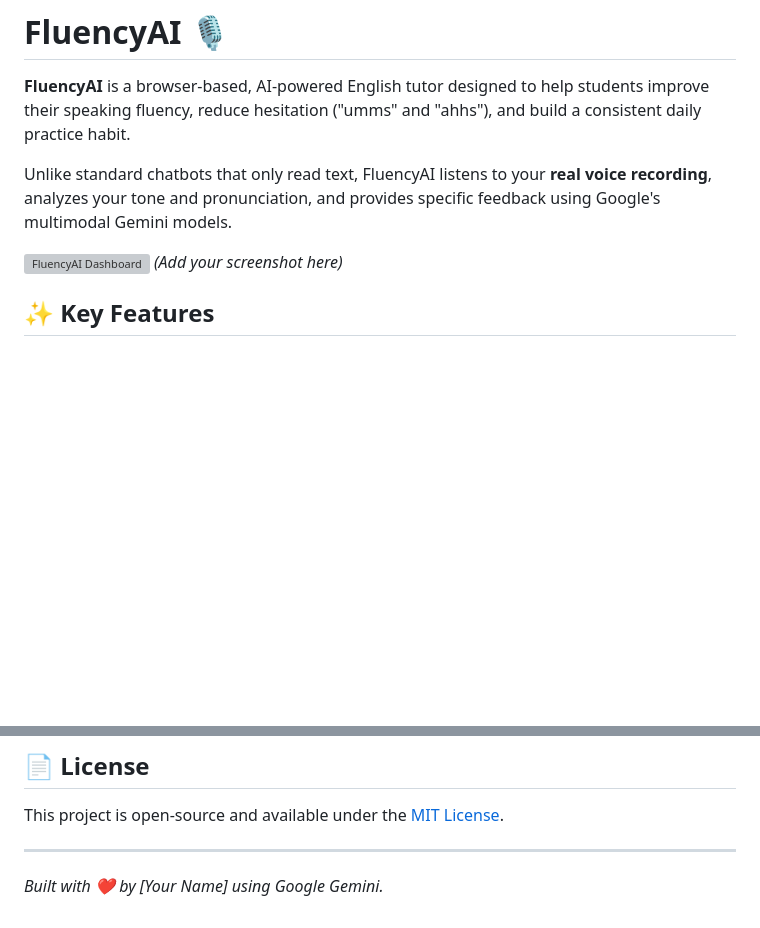
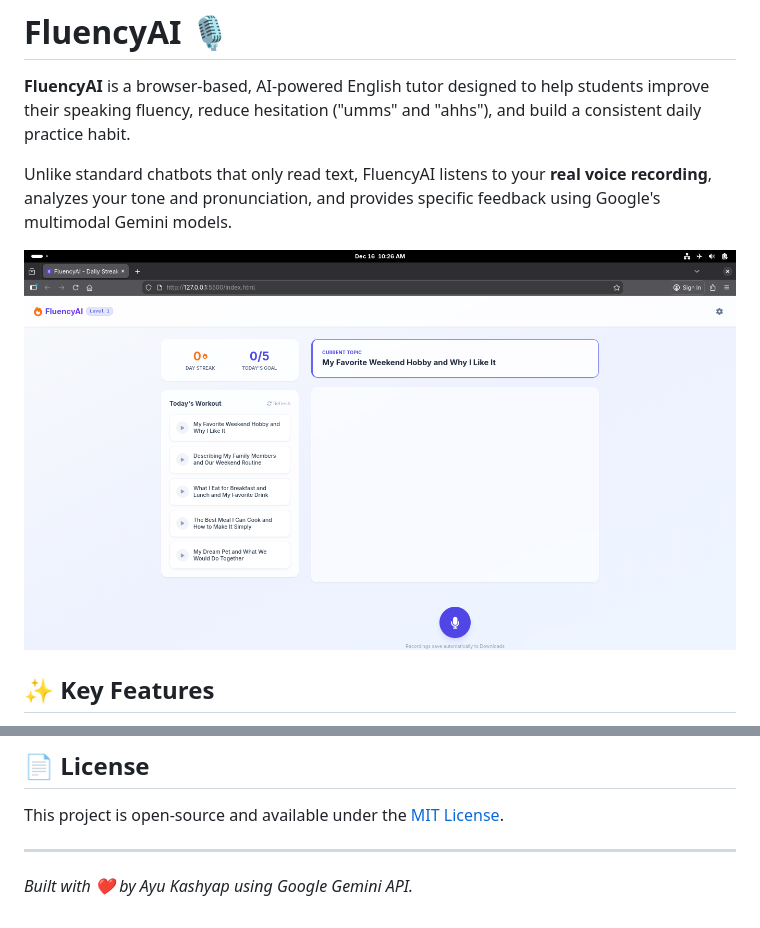
Before and after one commit to soul-999-ayu/FluencyAi, a Markdown page: readme.md, 2 parts joined by grey strips. Rendered like a GitHub page; pictures changed too: screenshots/screenshot.png (added); blank space fills up the shorter version; grey boxes are pictures that could not be loaded.

```diff
--- a/readme.md
+++ b/readme.md
@@ -4,8 +4,7 @@
 
 Unlike standard chatbots that only read text, FluencyAI listens to your **real voice recording**, analyzes your tone and pronunciation, and provides specific feedback using Google's multimodal Gemini models.
 
-![FluencyAI Dashboard](screenshots/dashboard-preview.png)
-*(Add your screenshot here)*
+![FluencyAI Dashboard](screenshots/screenshot.png)
 
 ## ✨ Key Features
 
@@ -81,4 +80,4 @@ This project is open-source and available under the [MIT License](LICENSE).
 
 ---
 
-*Built with ❤️ by [Your Name] using Google Gemini.*
+*Built with ❤️ by Ayu Kashyap using Google Gemini API.*
```
